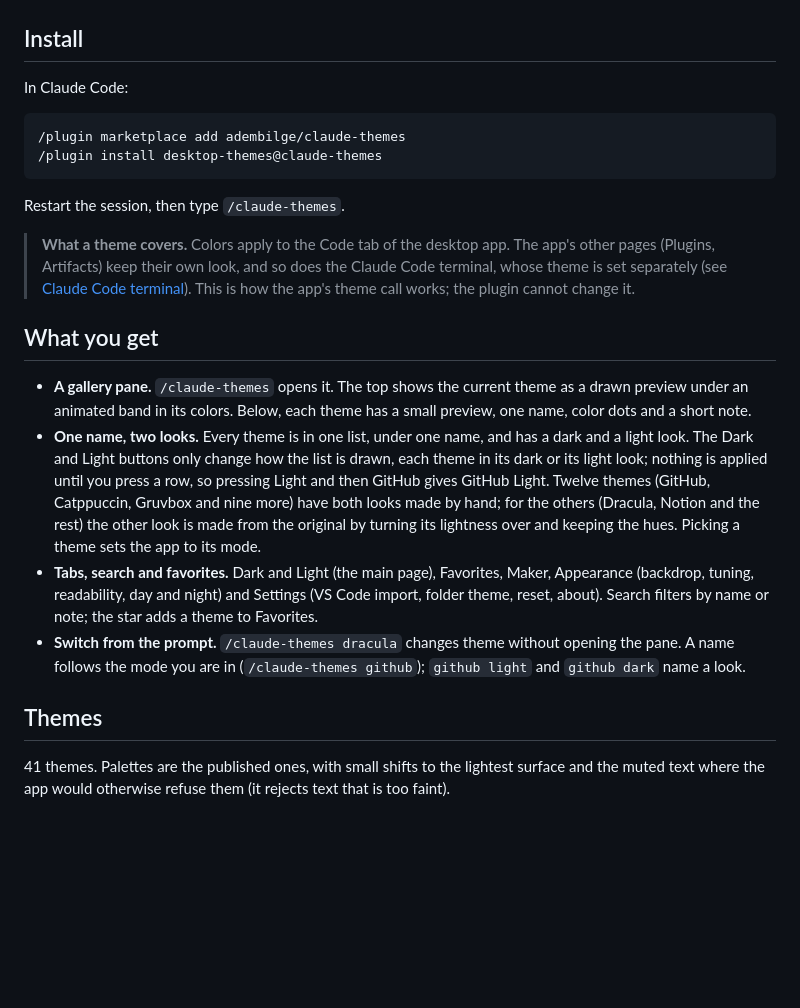
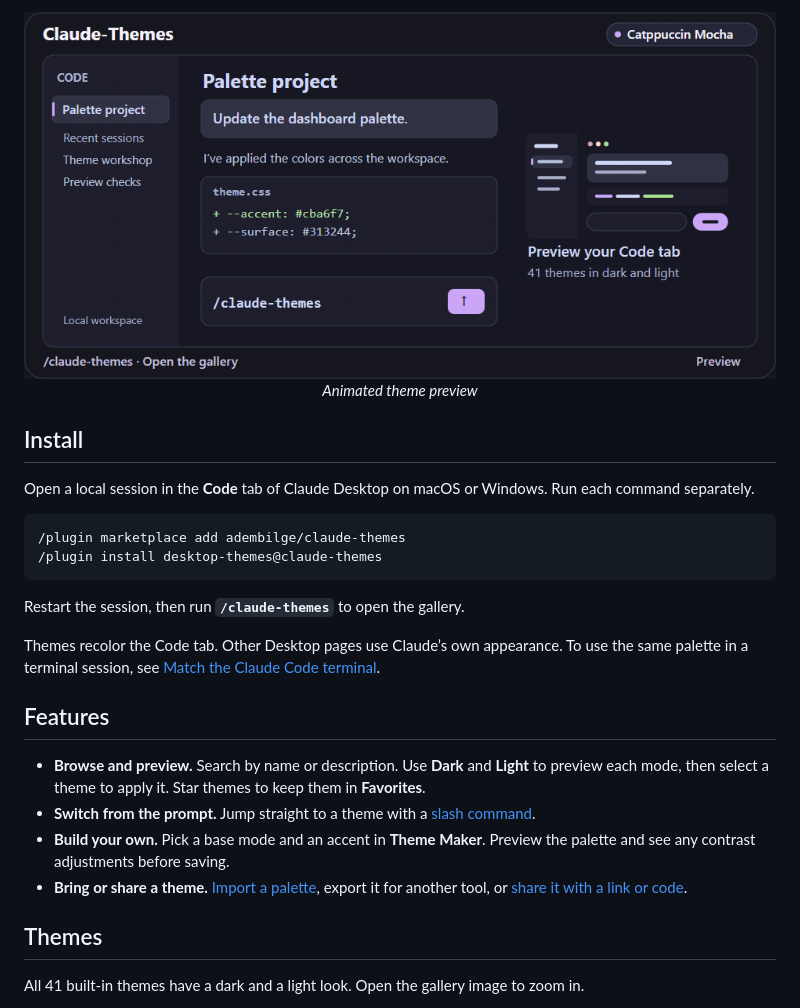
Before and after one commit to adembilge/claude-themes, a Markdown page: README.md, the part around one of its changes. Rendered like a GitHub page; pictures changed too: docs/media/demo.gif (added); blank space fills up the shorter version.

````diff
--- a/README.md
+++ b/README.md
@@ -6,25 +23,30 @@ Recolor the Code tab of the Claude desktop app, not just the chat area. 41 theme
+<p align="center">
+  <a href="docs/media/demo.gif"><img src="docs/media/demo.gif" alt="Opening the theme gallery with /claude-themes and applying Dracula, GitHub Light, and Tokyo Night to the same Code tab preview."></a>
+  <br>
+  <em>Animated theme preview</em>
+</p>
 
 ## Install
 
-In Claude Code:
+Open a local session in the **Code** tab of Claude Desktop on macOS or Windows. Run each command separately.
 
-```
+```text
 /plugin marketplace add adembilge/claude-themes
 /plugin install desktop-themes@claude-themes
 ```
 
-Restart the session, then type `/claude-themes`.
+Restart the session, then run **`/claude-themes`** to open the gallery.
 
-> **What a theme covers.** Colors apply to the Code tab of the desktop app. The app's other pages (Plugins, Artifacts) keep their own look, and so does the Claude Code terminal, whose theme is set separately (see [Claude Code terminal](#claude-code-terminal)). This is how the app's theme call works; the plugin cannot change it.
+Themes recolor the Code tab. Other Desktop pages use Claude’s own appearance. To use the same palette in a terminal session, see [Match the Claude Code terminal](docs/usage.md#match-the-claude-code-terminal).
 
-## What you get
+## Features
 
-- **A gallery pane.** `/claude-themes` opens it. The top shows the current theme as a drawn preview under an animated band in its colors. Below, each theme has a small preview, one name, color dots and a short note.
-- **One name, two looks.** Every theme is in one list, under one name, and has a dark and a light look. The Dark and Light buttons only change how the list is drawn, each theme in its dark or its light look; nothing is applied until you press a row, so pressing Light and then GitHub gives GitHub Light. Twelve themes (GitHub, Catppuccin, Gruvbox and nine more) have both looks made by hand; for the others (Dracula, Notion and the rest) the other look is made from the original by turning its lightness over and keeping the hues. Picking a theme sets the app to its mode.
-- **Tabs, search and favorites.** Dark and Light (the main page), Favorites, Maker, Appearance (backdrop, tuning, readability, day and night) and Settings (VS Code import, folder theme, reset, about). Search filters by name or note; the star adds a theme to Favorites.
-- **Switch from the prompt.** `/claude-themes dracula` changes theme without opening the pane. A name follows the mode you are in (`/claude-themes github`); `github light` and `github dark` name a look.
+- **Browse and preview.** Search by name or description. Use **Dark** and **Light** to preview each mode, then select a theme to apply it. Star themes to keep them in **Favorites**.
+- **Switch from the prompt.** Jump straight to a theme with a [slash command](#commands).
+- **Build your own.** Pick a base mode and an accent in **Theme Maker**. Preview the palette and see any contrast adjustments before saving.
+- **Bring or share a theme.** [Import a palette](#import), export it for another tool, or [share it with a link or code](#share).
 
 ## Themes
 
-41 themes. Palettes are the published ones, with small shifts to the lightest surface and the muted text where the app would otherwise refuse them (it rejects text that is too faint).
+All 41 built-in themes have a dark and a light look. Open the gallery image to zoom in.
 
````
Also changed, not shown: other parts of README.md (+59 -73 lines), CONTRIBUTING.md (added, +34 -0 lines), SECURITY.md (added, +11 -0 lines), docs/usage.md (added, +69 -0 lines), 2 other files.
